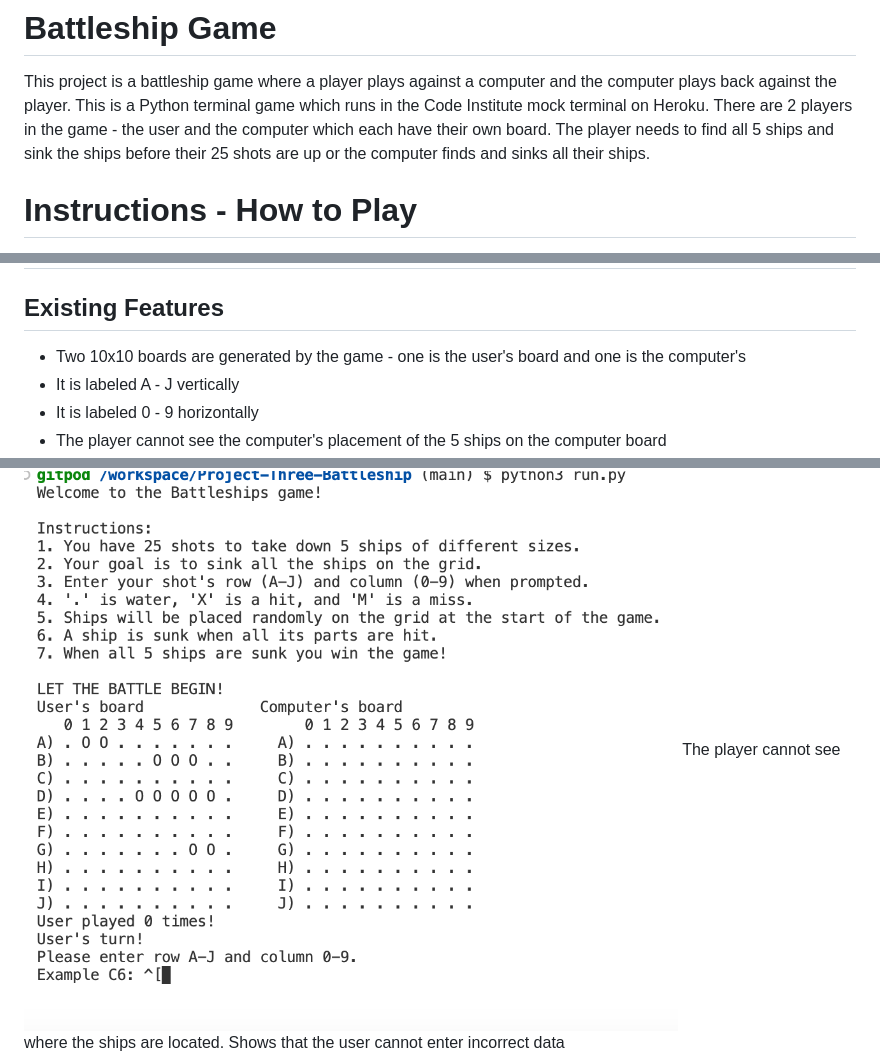
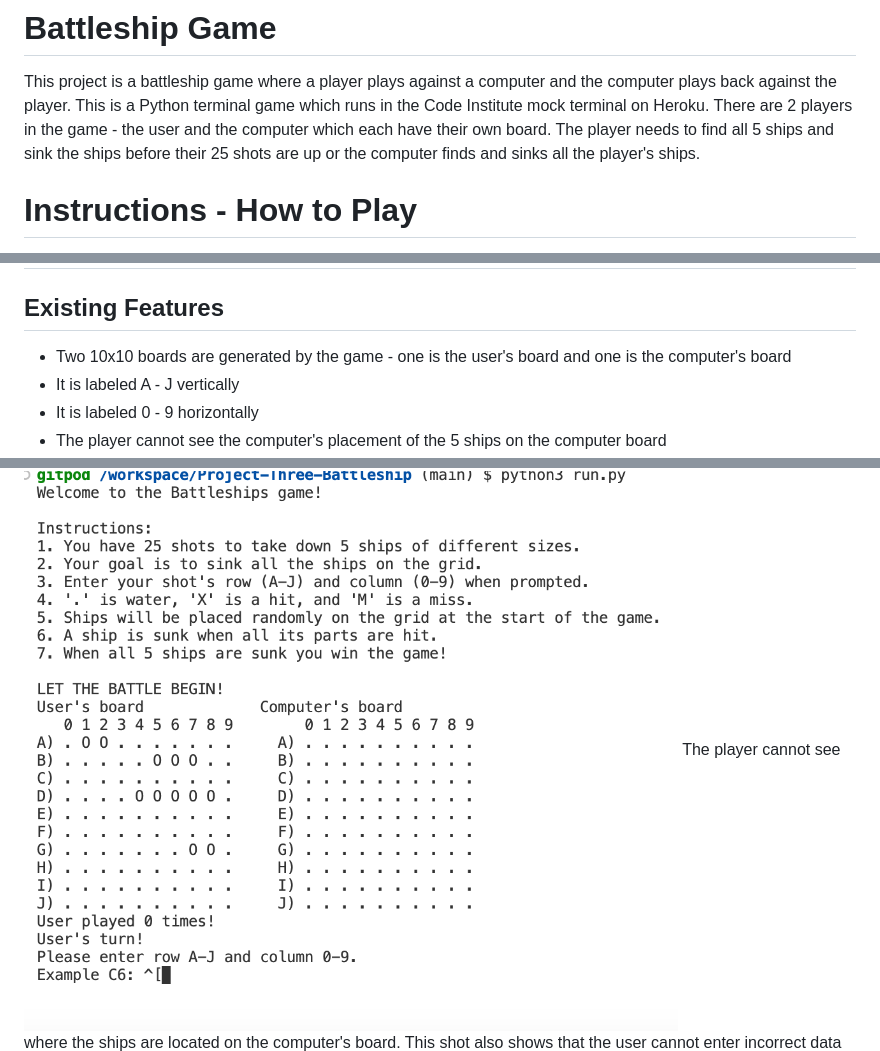
Before and after one commit to Jaimilit/Project-Three-Battleship, a Markdown page: README.md, 3 parts joined by grey strips. GitHub-like rendering.

Commit message:
made improvements in grammar and explanation for readme

```diff
--- a/README.md
+++ b/README.md
@@ -3,7 +3,7 @@
 This project is a battleship game where a player plays against a computer and the computer plays back against the player.
 This is a Python terminal game which runs in the Code Institute mock terminal on Heroku.
 There are 2 players in the game - the user and the computer which each have their own board.
-The player needs to find all 5 ships and sink the ships before their 25 shots are up or the computer finds and sinks all their ships.
+The player needs to find all 5 ships and sink the ships before their 25 shots are up or the computer finds and sinks all the player's ships.
 
 # Instructions - How to Play
 
@@ -20,7 +20,7 @@ Inspiration for my project was taken from [Knowledge Maven](https://www.youtube.
 
 ## Existing Features
 
-* Two 10x10 boards are generated by the game - one is the user's board and one is the computer's
+* Two 10x10 boards are generated by the game - one is the user's board and one is the computer's board
 * It is labeled A - J vertically
 * It is labeled 0 - 9 horizontally
 * The player cannot see the computer's placement of the 5 ships on the computer board
@@ -36,8 +36,8 @@ What the game looks like
 
 Instructions for the player and the initial boards are seen. On the left is the user's board which the computer will play against and you can see where the game randomly placed ships on the board. The board on the right is where the user will play and make their guesses.
 ![Player’s game board](assets/images/instructions.png)
-The player cannot see where the ships are located.
-Shows that the user cannot enter incorrect data
+The player cannot see where the ships are located on the computer's board.
+This shot also shows that the user cannot enter incorrect data
 ![Input incorrect data so game ensures the user inputs only correct data](assets/images/incorrectdata.png)
 Shows whether the user hits a ship or misses (X hits, M misses, O ship locations)
 ![Hits & misses (X hits, M misses)](assets/images/hitsandmisses.png)
```
Also changed, not shown: other parts of README.md (+16 -16 lines).
